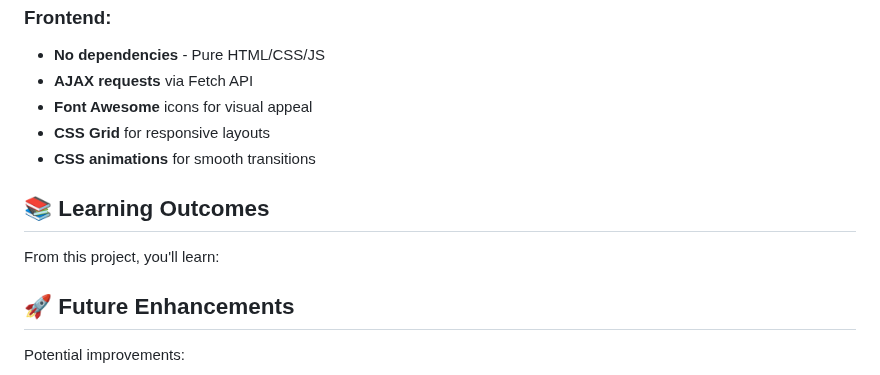
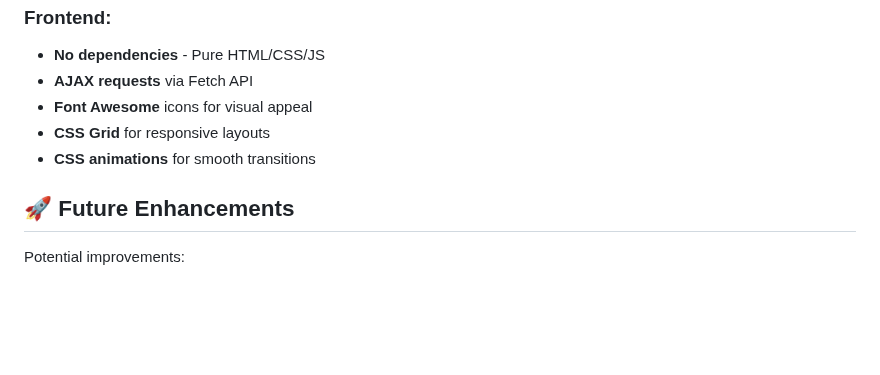
Before and after one commit to AbdulRehman028/100-days-of-ai, a Markdown page: Day-32-Spam-Classifier/README.md, the part around the change. Drawn GitHub-style; blank space fills up the shorter version.

Commit message:
improvement is files

```diff
--- a/Day-32-Spam-Classifier/README.md
+++ b/Day-32-Spam-Classifier/README.md
@@ -254,10 +254,6 @@ You can enhance the classifier by:
 - **CSS Grid** for responsive layouts
 - **CSS animations** for smooth transitions
 
-## 📚 Learning Outcomes
-
-From this project, you'll learn:
-
 ## 🚀 Future Enhancements
 
 Potential improvements:
```
